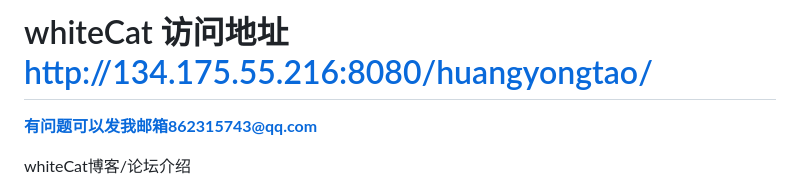
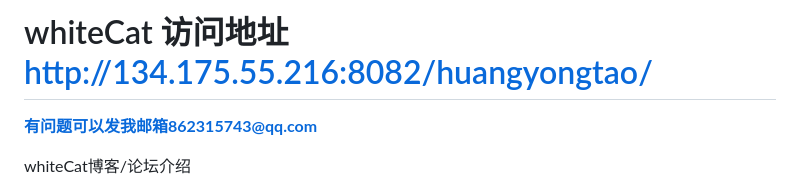
Before and after one commit to alaions/whiteCat, a Markdown page: README.md, the part around the change. Drawn GitHub-style.

Commit message:
update README.md.
Signed-off-by: alaions <11795877+alaions@user.noreply.gitee.com>

```diff
--- a/README.md
+++ b/README.md
@@ -1,6 +1,6 @@
 
 
-# whiteCat 访问地址  http://134.175.55.216:8080/huangyongtao/
+# whiteCat 访问地址  http://134.175.55.216:8082/huangyongtao/
 
  **有问题可以发我邮箱862315743@qq.com**
 
```
